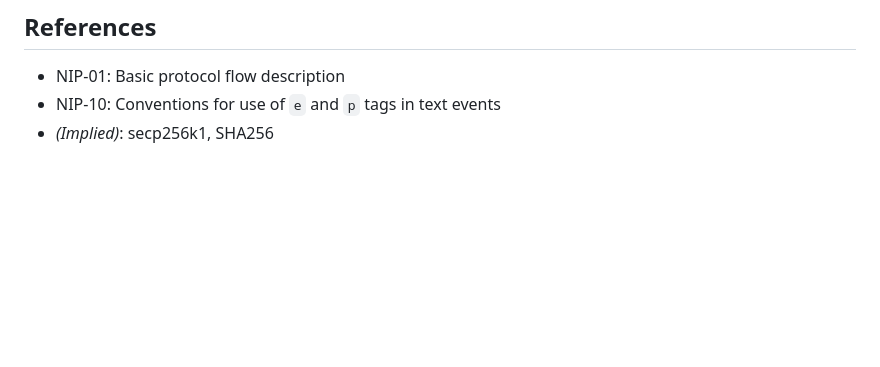
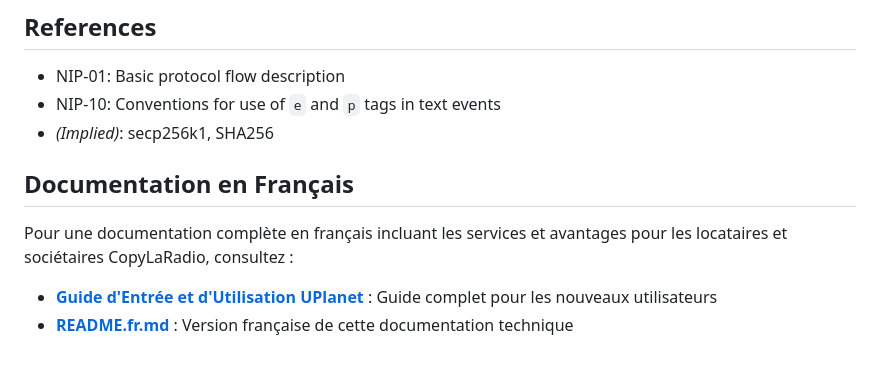
Before and after one commit to papiche/NIP-101, a Markdown page: README.md, the part around the change. GitHub-like rendering; blank space fills up the shorter version.

Commit message:
Add French documentation to README.md
- Included a section for French documentation, providing resources for CopyLaRadio tenants and members.
- Added links to the comprehensive user guide and the French version of the technical documentation.

```diff
--- a/README.md
+++ b/README.md
@@ -369,3 +369,10 @@ This NIP is compatible with existing Nostr concepts:
 -   NIP-01: Basic protocol flow description
 -   NIP-10: Conventions for use of `e` and `p` tags in text events
 -   *(Implied)*: secp256k1, SHA256
+
+## Documentation en Français
+
+Pour une documentation complète en français incluant les services et avantages pour les locataires et sociétaires CopyLaRadio, consultez :
+
+- **[Guide d'Entrée et d'Utilisation UPlanet](UPlanet/UPlanet_Enter_Help.md)** : Guide complet pour les nouveaux utilisateurs
+- **[README.fr.md](README.fr.md)** : Version française de cette documentation technique
```
